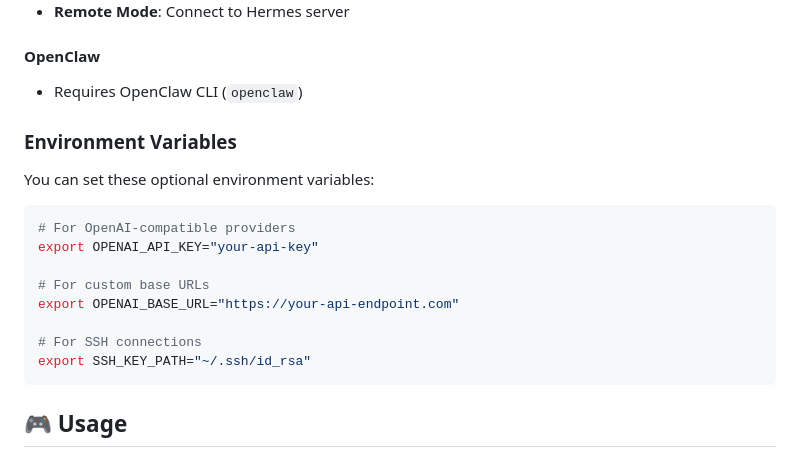
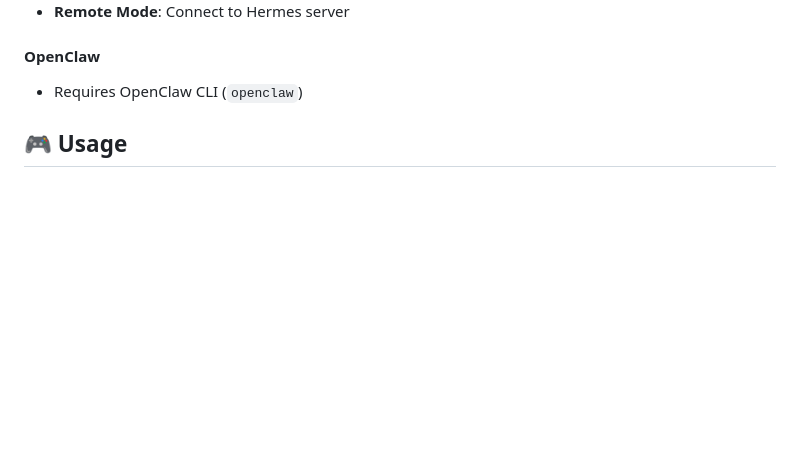
Before and after one commit to Potarix/agent-hub, a Markdown page: README.md, the part around the change. Rendered like a GitHub page; blank space fills up the shorter version.

````diff
--- a/README.md
+++ b/README.md
@@ -91,21 +91,6 @@ When you launch Agent Hub, you can add agents by clicking the "+" button and con
 
 #### OpenClaw
 - Requires OpenClaw CLI (`openclaw`)
-
-### Environment Variables
-
-You can set these optional environment variables:
-
-```bash
-# For OpenAI-compatible providers
-export OPENAI_API_KEY="your-api-key"
-
-# For custom base URLs
-export OPENAI_BASE_URL="https://your-api-endpoint.com"
-
-# For SSH connections
-export SSH_KEY_PATH="~/.ssh/id_rsa"
-```
 
 ## 🎮 Usage
 
````
